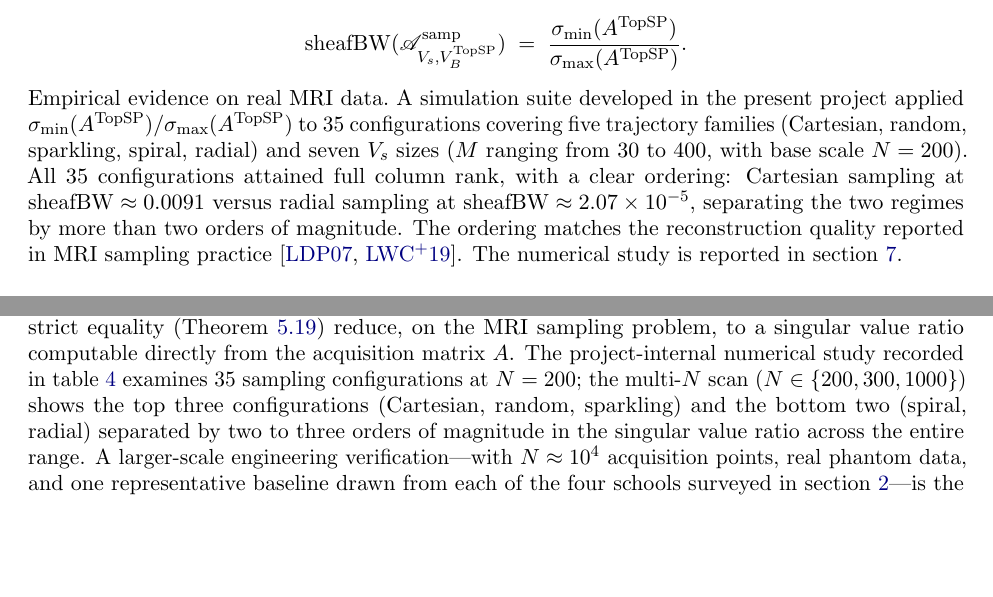
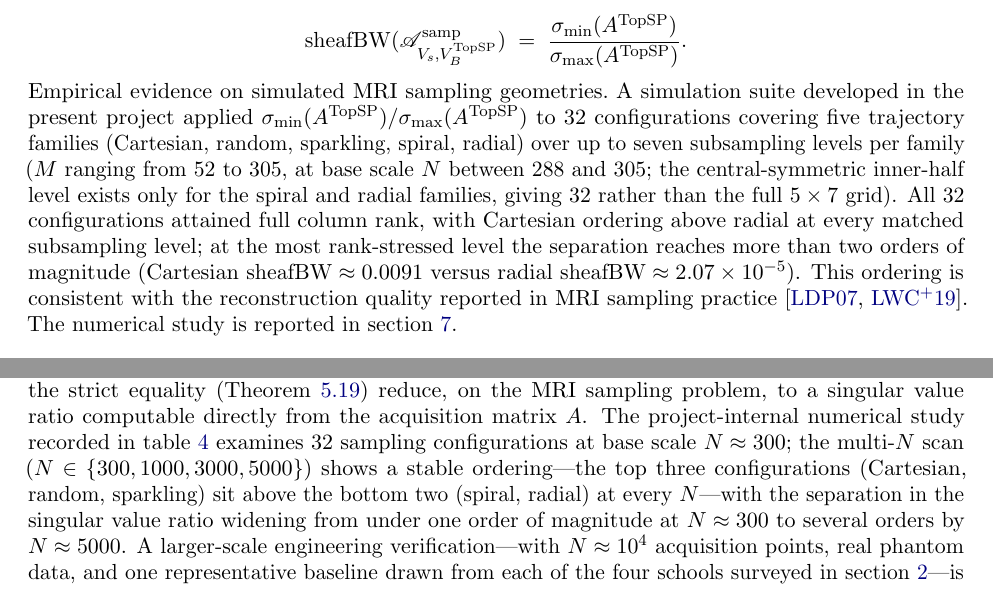
Before and after one commit to baidumama/sheaf-bandwidth, a LaTeX paper (paper/v0.1/main.tex, which reads paper/v0.1/sections/06_three_instances.tex, paper/v0.1/sections/08_discussion.tex): two parts of pages 20 and 27 of 29, joined at a grey line, cut so that both start at the same text, the shorter picture padded with empty space. Compiled offline with pdfLaTeX.

Commit message:
[修正] §6/§7/§8 实验描述对齐 artifact + sync 管线防泄露加固
- 配置数 35→32(三个轨迹族无 inner-half 级);base scale N=200→288–305;M 30-400→52-305
- 段标题 real MRI data→simulated MRI sampling geometries(合成轨迹)
- §8 multi-N scan:N∈{300,1000,3000,5000};top3/bot2 间隔随 N 增大(非固定 2-3 数量级)
- .gitignore 加 application-layer 守卫;requirements.txt 框架净版

```diff
--- a/paper/v0.1/sections/06_three_instances.tex
+++ b/paper/v0.1/sections/06_three_instances.tex
@@ -111,17 +111,20 @@ By \cref{eq:6-strict},
   \frac{\sigma_{\min}(A^{\TopSP})}{\sigma_{\max}(A^{\TopSP})}.
 \]
 
-\paragraph{Empirical evidence on real MRI data.}
+\paragraph{Empirical evidence on simulated MRI sampling geometries.}
 A simulation suite developed in the present project applied
-$\sigma_{\min}(A^{\TopSP})/\sigma_{\max}(A^{\TopSP})$ to $35$
+$\sigma_{\min}(A^{\TopSP})/\sigma_{\max}(A^{\TopSP})$ to $32$
 configurations covering five trajectory families (Cartesian, random,
-sparkling, spiral, radial) and seven $V_s$ sizes ($M$ ranging from
-$30$ to $400$, with base scale $N = 200$). All $35$ configurations
-attained full column rank, with a clear ordering: Cartesian sampling
-at $\sheafBW \approx 0.0091$ versus radial sampling at $\sheafBW
-\approx 2.07 \times 10^{-5}$, separating the two regimes by more
-than two orders of magnitude. The
-ordering matches the reconstruction quality reported in MRI sampling
+sparkling, spiral, radial) over up to seven subsampling levels per
+family ($M$ ranging from $52$ to $305$, at base scale $N$ between
+$288$ and $305$; the central-symmetric inner-half level exists only
+for the spiral and radial families, giving $32$ rather than the full
+$5 \times 7$ grid). All $32$ configurations attained full column rank,
+with Cartesian ordering above radial at every matched subsampling
+level; at the most rank-stressed level the separation reaches more
+than two orders of magnitude (Cartesian $\sheafBW \approx 0.0091$
+versus radial $\sheafBW \approx 2.07 \times 10^{-5}$). This ordering is
+consistent with the reconstruction quality reported in MRI sampling
 practice \cite{LustigDonohoPauly2007,LazarusEtAl2019Sparkling}. The
 numerical study is reported in \cref{sec:numerical}.
 
--- a/paper/v0.1/sections/08_discussion.tex
+++ b/paper/v0.1/sections/08_discussion.tex
@@ -110,12 +110,13 @@ The triangle equivalence (\cref{thm:triangle-equiv}) and the strict
 equality (\cref{thm:strict-equality}) reduce, on the MRI sampling
 problem, to a singular value ratio computable directly from the
 acquisition matrix $A$. The project-internal numerical study
-recorded in \cref{tab:6-evidence} examines $35$ sampling
-configurations at $N = 200$; the multi-$N$ scan
-($N \in \{200, 300, 1000\}$) shows the top three configurations
-(Cartesian, random, sparkling) and the bottom two (spiral, radial)
-separated by two to three orders of magnitude in the singular value
-ratio across the entire range.
+recorded in \cref{tab:6-evidence} examines $32$ sampling
+configurations at base scale $N \approx 300$; the multi-$N$ scan
+($N \in \{300, 1000, 3000, 5000\}$) shows a stable ordering---the top
+three configurations (Cartesian, random, sparkling) sit above the
+bottom two (spiral, radial) at every $N$---with the separation in the
+singular value ratio widening from under one order of magnitude at
+$N \approx 300$ to several orders by $N \approx 5000$.
 A larger-scale engineering verification---with $N \approx 10^4$
 acquisition points, real phantom data, and one representative
 baseline drawn from each of the four schools surveyed in
```
Also changed, not shown: code/requirements.txt (added, +17 -0 lines), paper/v0.1/sections/01_intro.tex (+1 -1 lines), paper/v0.1/sections/07_numerical.tex (+1 -1 lines), code/figures/B3pre_eigvecs_cartesian.png, code/figures/B3pre_eigvecs_radial.png, code/figures/B3pre_eigvecs_random.png, code/figures/B3pre_eigvecs_sparkling.png, code/figures/B3pre_eigvecs_spiral.png, paper/v0.1/main.pdf, paper/v0.1/sections/06_three_instances.tex (6 more changed lines), 1 other file.
